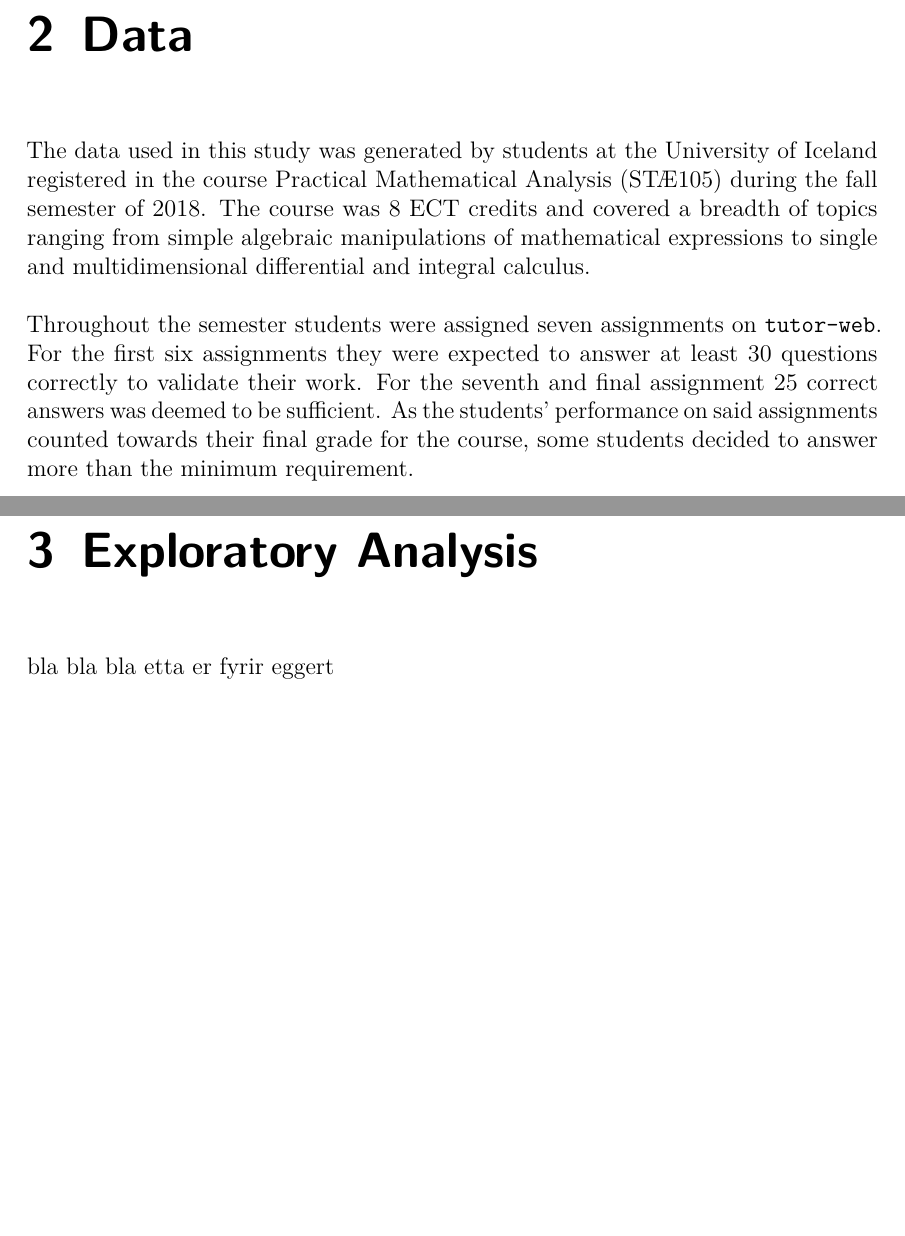
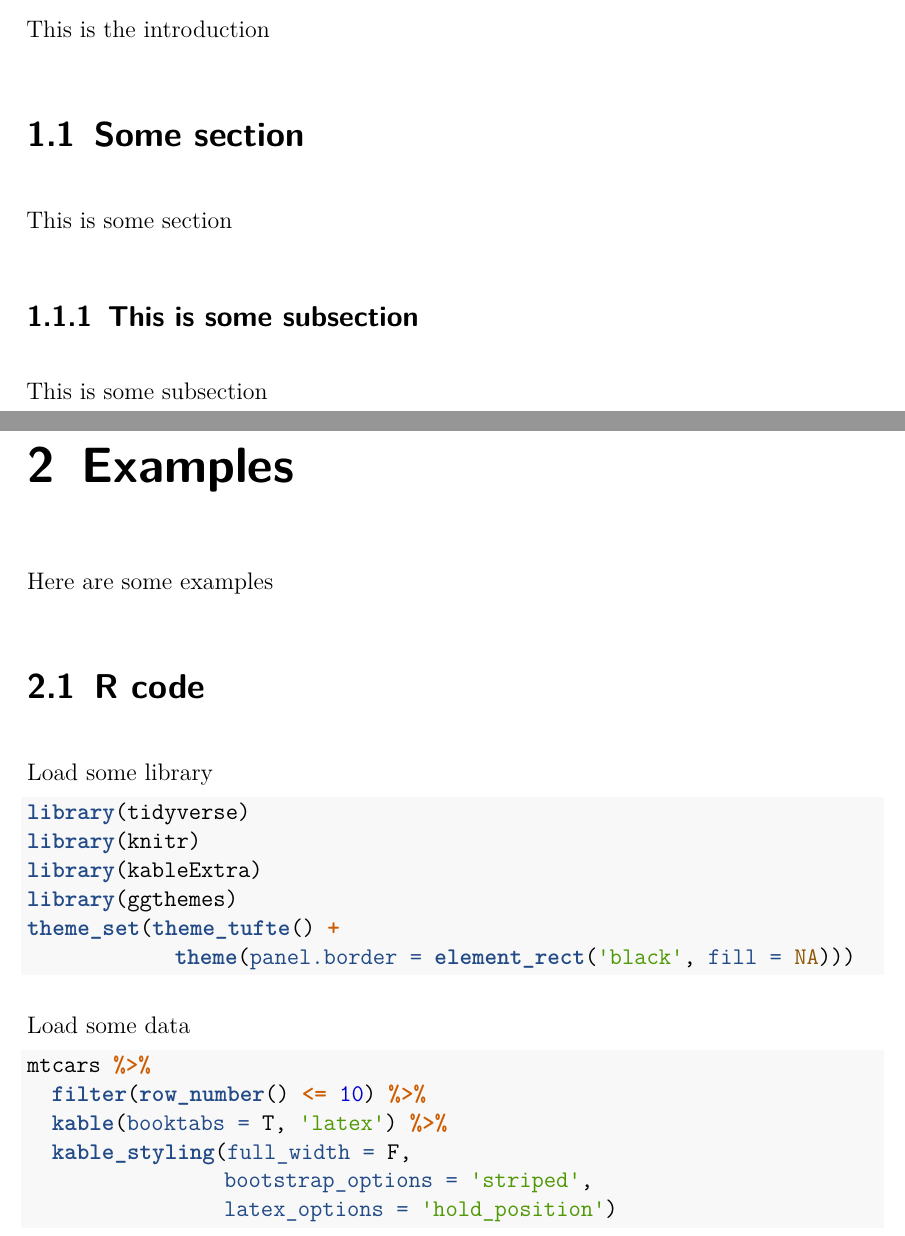
Before and after one commit to thorj/ui_ms_thesis_template, a LaTeX thesis (_book/_main.tex): two parts of pages 22 and 24 of 24 before the commit and two parts of pages 20 and 22 of 24 after it, joined at a grey line, cut at the place of the change, the shorter picture padded with empty space. The pictures show the PDF file _book/_main.pdf that the author committed with the source.

Commit message:
Added chapters and figures

```diff
--- a/_book/_main.tex
+++ b/_book/_main.tex
@@ -239,14 +288,50 @@ bla
 \hypertarget{introduction}{%
 \chapter{Introduction}\label{introduction}}
 
-\hypertarget{data}{%
-\chapter{Data}\label{data}}
+This is the introduction
 
-The data used in this study was generated by students at the University of Iceland registered in the course Practical Mathematical Analysis (STÆ105) during the fall semester of 2018. The course was 8 ECT credits and covered a breadth of topics ranging from simple algebraic manipulations of mathematical expressions to single and multidimensional differential and integral calculus.
+\hypertarget{some-section}{%
+\section{Some section}\label{some-section}}
 
-Throughout the semester students were assigned seven assignments on \texttt{tutor-web}. For the first six assignments they were expected to answer at least 30 questions correctly to validate their work. For the seventh and final assignment 25 correct answers was deemed to be sufficient. As the students' performance on said assignments counted towards their final grade for the course, some students decided to answer more than the minimum requirement.
+This is some section
 
-\hypertarget{exploratory-analysis}{%
-\chapter{Exploratory Analysis}\label{exploratory-analysis}}
+\hypertarget{this-is-some-subsection}{%
+\subsection{This is some subsection}\label{this-is-some-subsection}}
 
-bla bla bla etta er fyrir eggert
+This is some subsection
+
+\hypertarget{examples}{%
+\chapter{Examples}\label{examples}}
+
+Here are some examples
+
+\hypertarget{r-code}{%
+\section{R code}\label{r-code}}
+
+Load some library
+
+\begin{Shaded}
+\begin{Highlighting}[]
+\KeywordTok{library}\NormalTok{(tidyverse)}
+\KeywordTok{library}\NormalTok{(knitr)}
+\KeywordTok{library}\NormalTok{(kableExtra)}
+\KeywordTok{library}\NormalTok{(ggthemes)}
+\KeywordTok{theme_set}\NormalTok{(}\KeywordTok{theme_tufte}\NormalTok{() }\OperatorTok{+}\StringTok{ }
+\StringTok{            }\KeywordTok{theme}\NormalTok{(}\DataTypeTok{panel.border =} \KeywordTok{element_rect}\NormalTok{(}\StringTok{'black'}\NormalTok{, }\DataTypeTok{fill =} \OtherTok{NA}\NormalTok{)))}
+\end{Highlighting}
+\end{Shaded}
+
+Load some data
+
+\begin{Shaded}
+\begin{Highlighting}[]
+\NormalTok{mtcars }\OperatorTok{%>%}
+\StringTok{  }\KeywordTok{filter}\NormalTok{(}\KeywordTok{row_number}\NormalTok{() }\OperatorTok{<=}\StringTok{ }\DecValTok{10}\NormalTok{) }\OperatorTok{%>%}
+\StringTok{  }\KeywordTok{kable}\NormalTok{(}\DataTypeTok{booktabs =}\NormalTok{ T, }\StringTok{'latex'}\NormalTok{) }\OperatorTok{%>%}
+\StringTok{  }\KeywordTok{kable_styling}\NormalTok{(}\DataTypeTok{full_width =}\NormalTok{ F, }
+                \DataTypeTok{bootstrap_options =} \StringTok{'striped'}\NormalTok{,}
+                \DataTypeTok{latex_options =} \StringTok{'hold_position'}\NormalTok{)}
+\end{Highlighting}
+\end{Shaded}
+
+\begin{table}[!h]
```
Also changed, not shown: _book/_main.pdf, _bookdown_files/_main_files/figure-latex/unnamed-chunk-14-1.pdf (added), _bookdown_files/_main_files/figure-latex/unnamed-chunk-3-1.pdf (added), _book/_main.tex (86 more changed lines), 3 other files.
